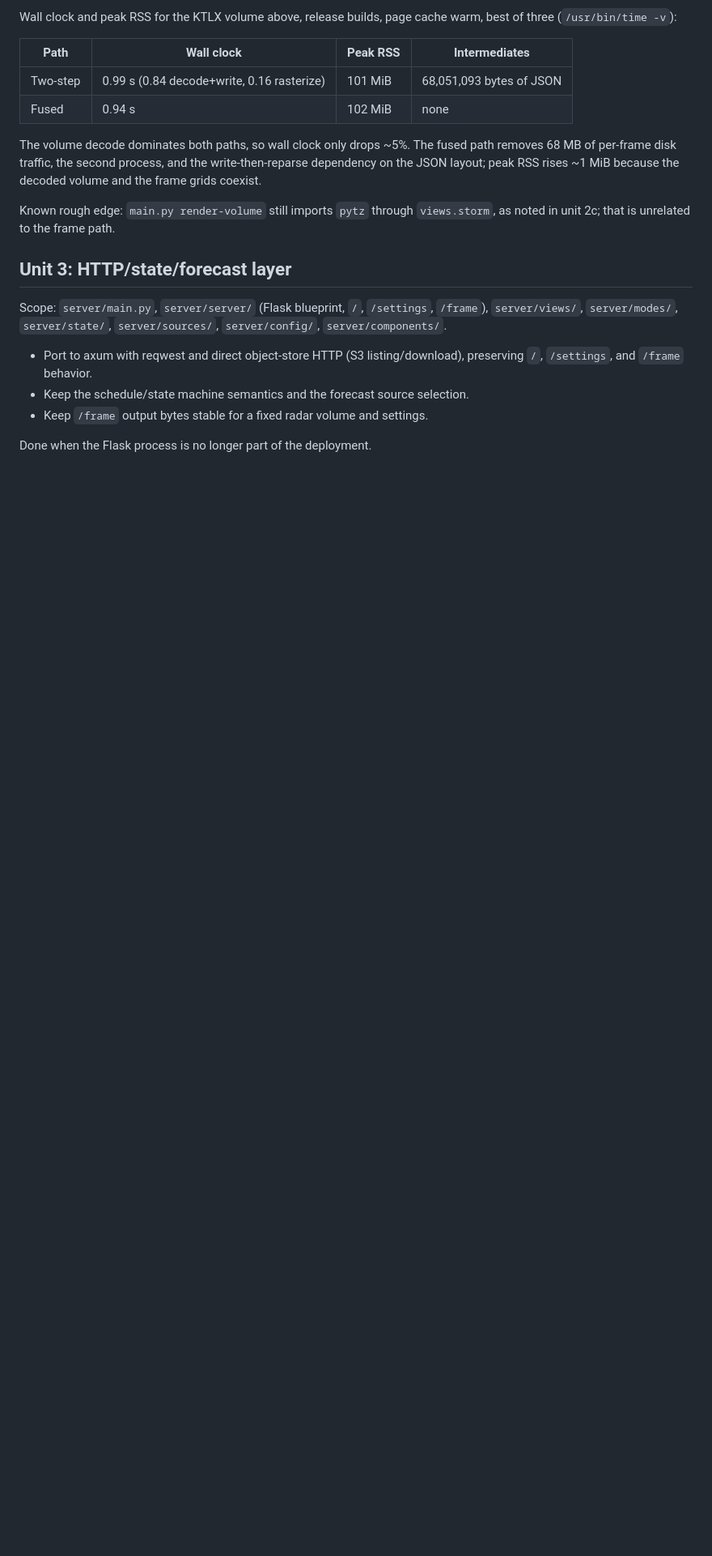
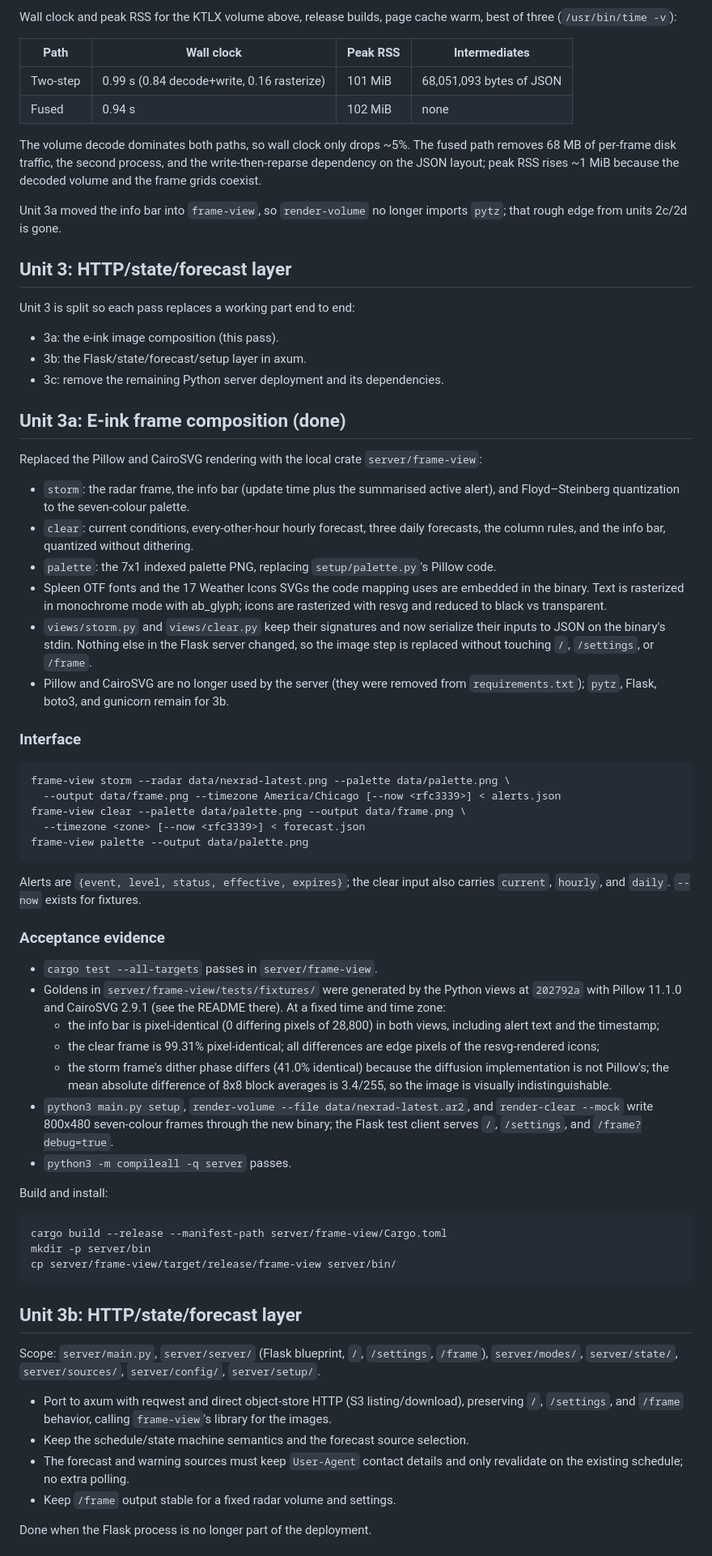
Before and after one commit to jtleniger/radar-frame-v2, a Markdown page: MIGRATION.md, the part around one of its changes. Shown at 81% size. GitHub-like rendering; blank space fills up the shorter version.

Commit message:
Document unit 3a and split the remaining server migration
Record the frame-view cutover: interface, embedded fonts and icons, golden
generation, and the measured visual equivalence. Split the rest of unit 3
into 3b (axum HTTP/state/forecast port, using the frame-view library) and 3c
(deployment cutover), and refresh the build/verification commands.

````diff
--- a/MIGRATION.md
+++ b/MIGRATION.md
@@ -377,18 +379,90 @@ path removes 68 MB of per-frame disk traffic, the second process, and the
 write-then-reparse dependency on the JSON layout; peak RSS rises ~1 MiB because
 the decoded volume and the frame grids coexist.
 
-Known rough edge: `main.py render-volume` still imports `pytz` through
-`views.storm`, as noted in unit 2c; that is unrelated to the frame path.
+Unit 3a moved the info bar into `frame-view`, so `render-volume` no longer
+imports `pytz`; that rough edge from units 2c/2d is gone.
 
 ## Unit 3: HTTP/state/forecast layer
 
+Unit 3 is split so each pass replaces a working part end to end:
+
+- 3a: the e-ink image composition (this pass).
+- 3b: the Flask/state/forecast/setup layer in axum.
+- 3c: remove the remaining Python server deployment and its dependencies.
+
+## Unit 3a: E-ink frame composition (done)
+
+Replaced the Pillow and CairoSVG rendering with the local crate
+`server/frame-view`:
+
+- `storm`: the radar frame, the info bar (update time plus the summarised
+  active alert), and Floyd–Steinberg quantization to the seven-colour palette.
+- `clear`: current conditions, every-other-hour hourly forecast, three daily
+  forecasts, the column rules, and the info bar, quantized without dithering.
+- `palette`: the 7x1 indexed palette PNG, replacing `setup/palette.py`'s
+  Pillow code.
+- Spleen OTF fonts and the 17 Weather Icons SVGs the code mapping uses are
+  embedded in the binary. Text is rasterized in monochrome mode with ab_glyph;
+  icons are rasterized with resvg and reduced to black vs transparent.
+- `views/storm.py` and `views/clear.py` keep their signatures and now serialize
+  their inputs to JSON on the binary's stdin. Nothing else in the Flask server
+  changed, so the image step is replaced without touching `/`, `/settings`, or
+  `/frame`.
+- Pillow and CairoSVG are no longer used by the server (they were removed from
+  `requirements.txt`); `pytz`, Flask, boto3, and gunicorn remain for 3b.
+
+### Interface
+
+```sh
+frame-view storm --radar data/nexrad-latest.png --palette data/palette.png \
+  --output data/frame.png --timezone America/Chicago [--now <rfc3339>] < alerts.json
+frame-view clear --palette data/palette.png --output data/frame.png \
+  --timezone <zone> [--now <rfc3339>] < forecast.json
+frame-view palette --output data/palette.png
+```
+
+Alerts are `{event, level, status, effective, expires}`; the clear input also
+carries `current`, `hourly`, and `daily`. `--now` exists for fixtures.
+
+### Acceptance evidence
+
+- `cargo test --all-targets` passes in `server/frame-view`.
+- Goldens in `server/frame-view/tests/fixtures/` were generated by the Python
+  views at `202792a` with Pillow 11.1.0 and CairoSVG 2.9.1 (see the README
+  there). At a fixed time and time zone:
+  - the info bar is pixel-identical (0 differing pixels of 28,800) in both
+    views, including alert text and the timestamp;
+  - the clear frame is 99.31% pixel-identical; all differences are edge pixels
+    of the resvg-rendered icons;
+  - the storm frame's dither phase differs (41.0% identical) because the
+    diffusion implementation is not Pillow's; the mean absolute difference of
+    8x8 block averages is 3.4/255, so the image is visually indistinguishable.
+- `python3 main.py setup`, `render-volume --file data/nexrad-latest.ar2`, and
+  `render-clear --mock` write 800x480 seven-colour frames through the new
+  binary; the Flask test client serves `/`, `/settings`, and
+  `/frame?debug=true`.
+- `python3 -m compileall -q server` passes.
+
+Build and install:
+
+```sh
+cargo build --release --manifest-path server/frame-view/Cargo.toml
+mkdir -p server/bin
+cp server/frame-view/target/release/frame-view server/bin/
+```
+
+## Unit 3b: HTTP/state/forecast layer
+
 Scope: `server/main.py`, `server/server/` (Flask blueprint, `/`, `/settings`,
-`/frame`), `server/views/`, `server/modes/`, `server/state/`, `server/sources/`,
-`server/config/`, `server/components/`.
+`/frame`), `server/modes/`, `server/state/`, `server/sources/`,
+`server/config/`, `server/setup/`.
 
 - Port to axum with reqwest and direct object-store HTTP (S3 listing/download),
-  preserving `/`, `/settings`, and `/frame` behavior.
+  preserving `/`, `/settings`, and `/frame` behavior, calling `frame-view`'s
+  library for the images.
 - Keep the schedule/state machine semantics and the forecast source selection.
-- Keep `/frame` output bytes stable for a fixed radar volume and settings.
+- The forecast and warning sources must keep `User-Agent` contact details and
+  only revalidate on the existing schedule; no extra polling.
+- Keep `/frame` output stable for a fixed radar volume and settings.
 
 Done when the Flask process is no longer part of the deployment.
````
Also changed, not shown: other parts of MIGRATION.md (+20 -5 lines).
